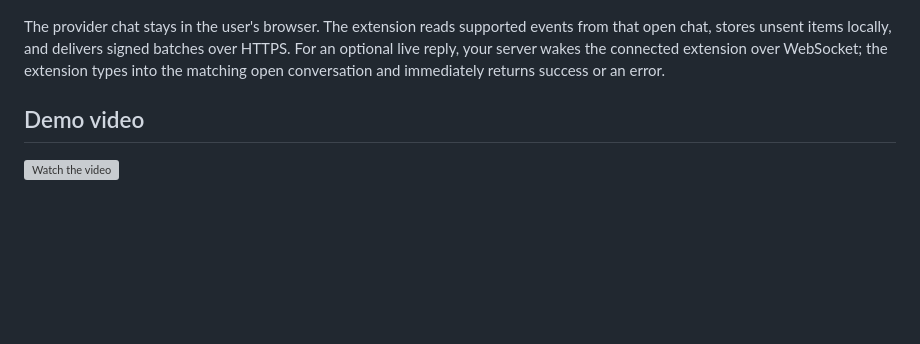
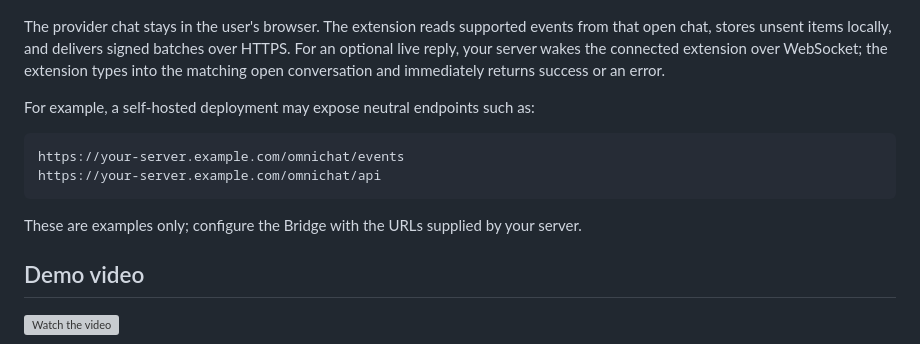
Before and after one commit to kaojai-ai/omnichat-bridge, a Markdown page: README.md, the part around the change. Drawn GitHub-style; blank space fills up the shorter version; grey boxes are pictures that could not be loaded.

Commit message:
docs: show neutral Omnichat endpoints

````diff
--- a/README.md
+++ b/README.md
@@ -41,6 +41,16 @@ events from that open chat, stores unsent items locally, and delivers signed
 batches over HTTPS. For an optional live reply, your server wakes the connected
 extension over WebSocket; the extension types into the matching open
 conversation and immediately returns success or an error.
+
+For example, a self-hosted deployment may expose neutral endpoints such as:
+
+```text
+https://your-server.example.com/omnichat/events
+https://your-server.example.com/omnichat/api
+```
+
+These are examples only; configure the Bridge with the URLs supplied by your
+server.
 
 ## Demo video
 
````
